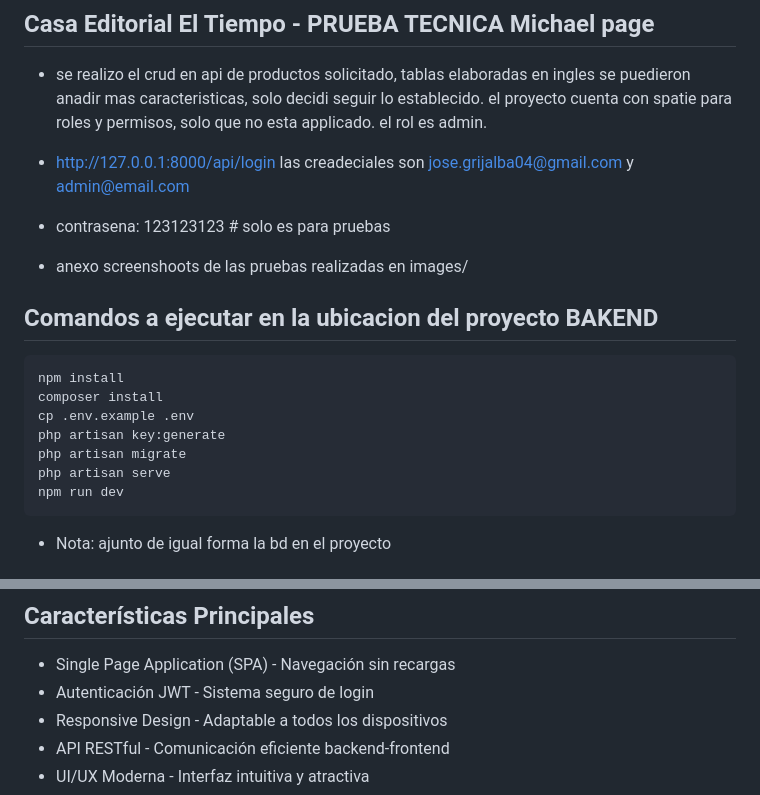
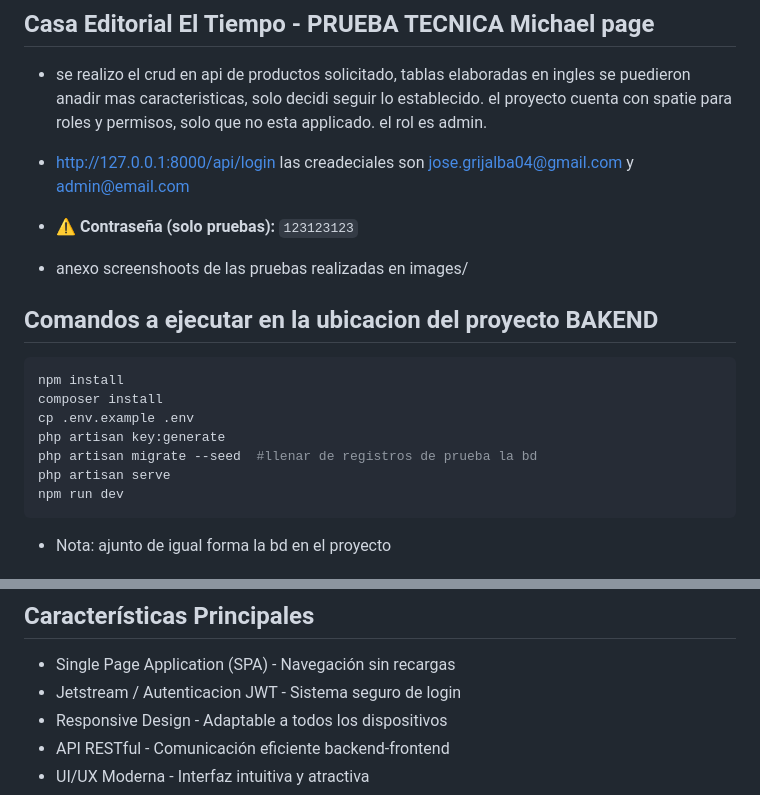
Before and after one commit to Jose-Daniel-G/Michael_page, a Markdown page: README.md, 2 parts joined by grey strips. Rendered like a GitHub page.

Commit message:
adicione lineas para la creacion de la bd con datos por defecto

````diff
--- a/README.md
+++ b/README.md
@@ -8,7 +8,7 @@
 
 - http://127.0.0.1:8000/api/login
   las creadeciales son jose.grijalba04@gmail.com y admin@email.com
-- contrasena: 123123123 # solo es para pruebas
+- ⚠️ **Contraseña (solo pruebas):** `123123123`
 - anexo screenshoots de las pruebas realizadas en images/
 
 ## Comandos a ejecutar en la ubicacion del proyecto BAKEND
@@ -18,7 +18,7 @@ npm install
 composer install
 cp .env.example .env
 php artisan key:generate
-php artisan migrate
+php artisan migrate --seed  #llenar de registros de prueba la bd
 php artisan serve
 npm run dev
 ```
@@ -43,7 +43,7 @@ Esta aplicación web moderna utiliza Laravel como API REST backend y Angular com
 ## Características Principales
 
 - Single Page Application (SPA) - Navegación sin recargas
-- Autenticación JWT - Sistema seguro de login
+- Jetstream / Autenticacion JWT - Sistema seguro de login
 - Responsive Design - Adaptable a todos los dispositivos
 - API RESTful - Comunicación eficiente backend-frontend
 - UI/UX Moderna - Interfaz intuitiva y atractiva
````
